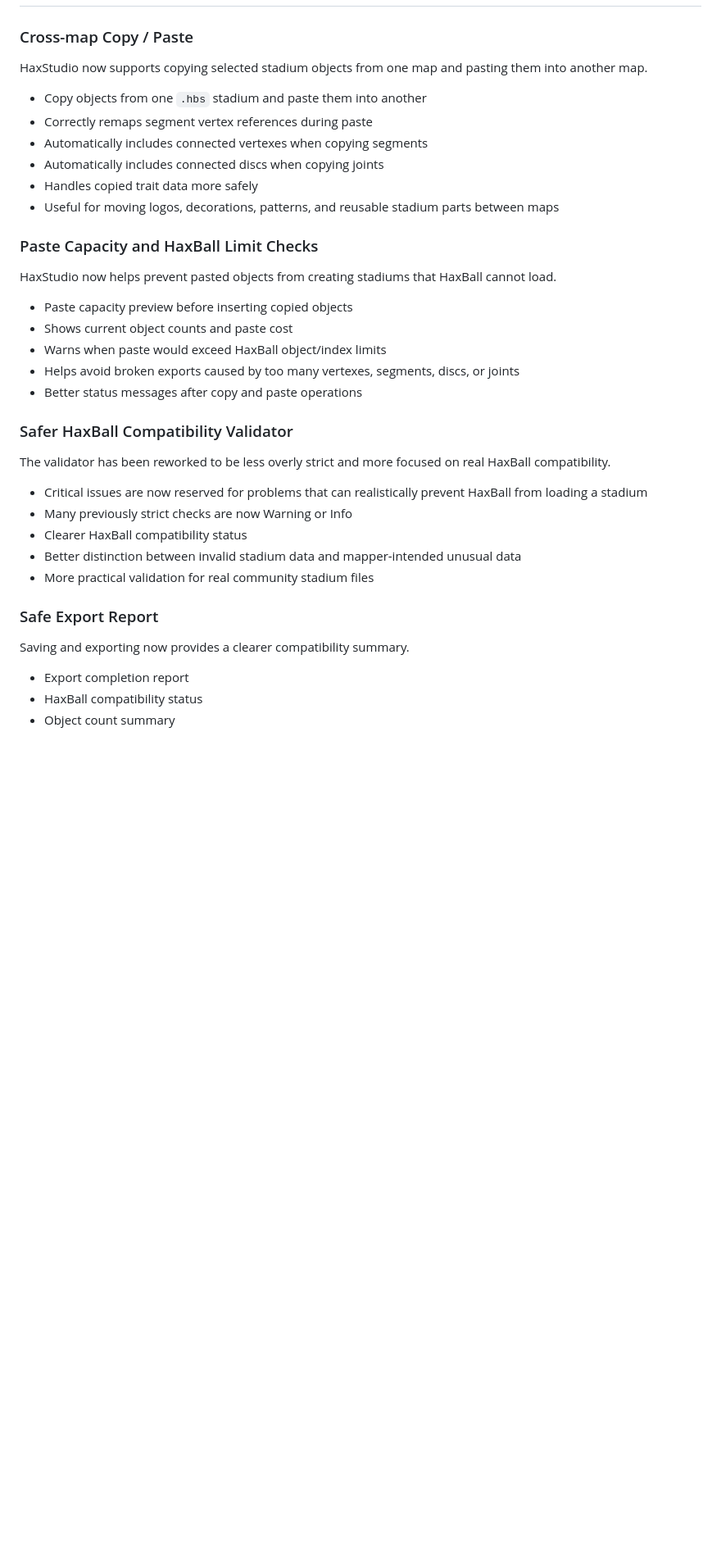
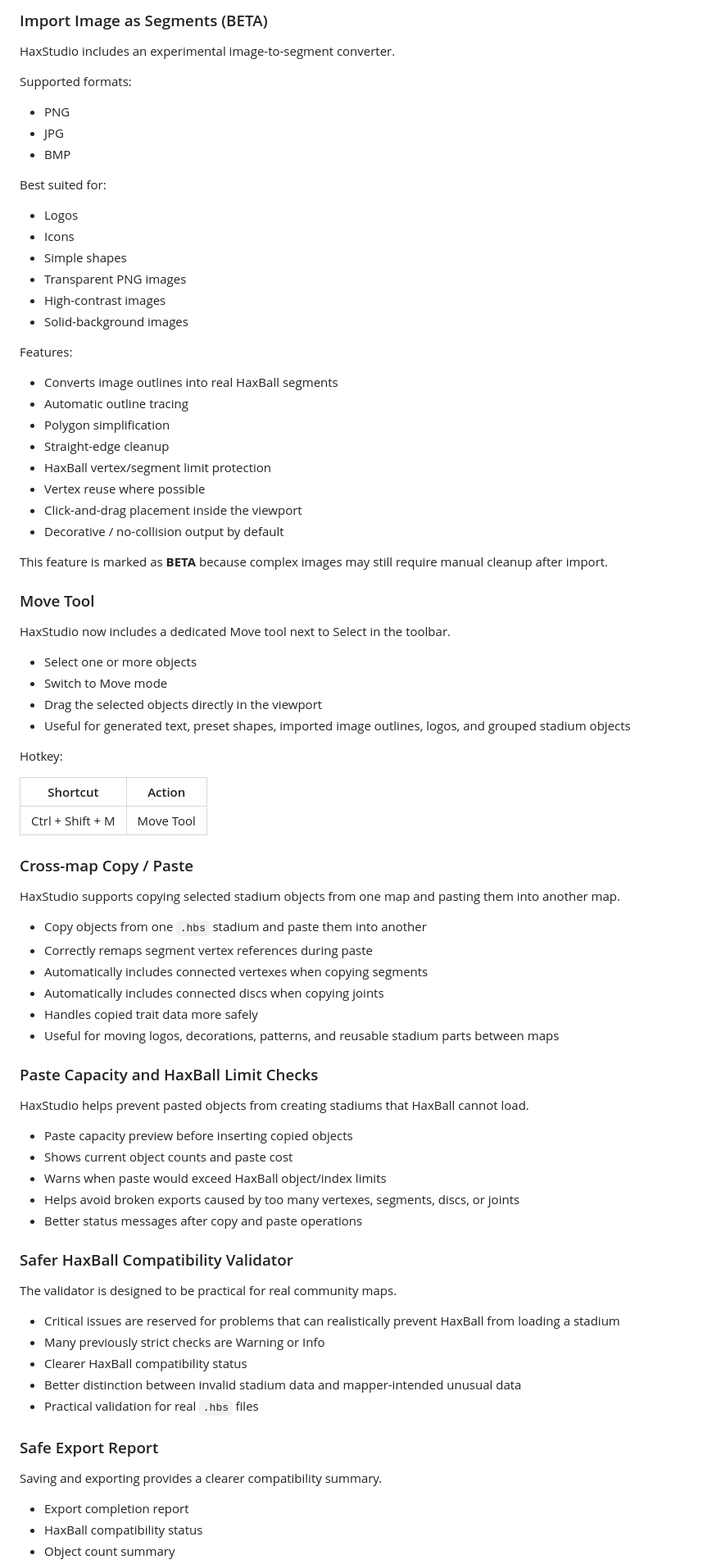
Before and after one commit to xYigit58/HaxStudio, a Markdown page: README.md, the part around one of its changes. Shown at 82% size. Rendered like a GitHub page; blank space fills up the shorter version.

```diff
--- a/README.md
+++ b/README.md
@@ -52,7 +163,53 @@ The project aims to provide a modern editor experience while preserving importan
+### Import Image as Segments (BETA)
+
+HaxStudio includes an experimental image-to-segment converter.
+
+Supported formats:
+
+- PNG
+- JPG
+- BMP
+
+Best suited for:
+
+- Logos
+- Icons
+- Simple shapes
+- Transparent PNG images
+- High-contrast images
+- Solid-background images
+
+Features:
+
+- Converts image outlines into real HaxBall segments
+- Automatic outline tracing
+- Polygon simplification
+- Straight-edge cleanup
+- HaxBall vertex/segment limit protection
+- Vertex reuse where possible
+- Click-and-drag placement inside the viewport
+- Decorative / no-collision output by default
+
+This feature is marked as **BETA** because complex images may still require manual cleanup after import.
+
+### Move Tool
+
+HaxStudio now includes a dedicated Move tool next to Select in the toolbar.
+
+- Select one or more objects
+- Switch to Move mode
+- Drag the selected objects directly in the viewport
+- Useful for generated text, preset shapes, imported image outlines, logos, and grouped stadium objects
+
+Hotkey:
+
+| Shortcut | Action |
+|---|---|
+| Ctrl + Shift + M | Move Tool |
 
 ### Cross-map Copy / Paste
 
-HaxStudio now supports copying selected stadium objects from one map and pasting them into another map.
+HaxStudio supports copying selected stadium objects from one map and pasting them into another map.
 
 - Copy objects from one `.hbs` stadium and paste them into another
 - Correctly remaps segment vertex references during paste
@@ -63,7 +220,7 @@ HaxStudio now supports copying selected stadium objects from one map and pasting
 
 ### Paste Capacity and HaxBall Limit Checks
 
-HaxStudio now helps prevent pasted objects from creating stadiums that HaxBall cannot load.
+HaxStudio helps prevent pasted objects from creating stadiums that HaxBall cannot load.
 
 - Paste capacity preview before inserting copied objects
 - Shows current object counts and paste cost
@@ -73,17 +230,17 @@ HaxStudio now helps prevent pasted objects from creating stadiums that HaxBall c
 
 ### Safer HaxBall Compatibility Validator
 
-The validator has been reworked to be less overly strict and more focused on real HaxBall compatibility.
+The validator is designed to be practical for real community maps.
 
-- Critical issues are now reserved for problems that can realistically prevent HaxBall from loading a stadium
-- Many previously strict checks are now Warning or Info
+- Critical issues are reserved for problems that can realistically prevent HaxBall from loading a stadium
+- Many previously strict checks are Warning or Info
 - Clearer HaxBall compatibility status
 - Better distinction between invalid stadium data and mapper-intended unusual data
-- More practical validation for real community stadium files
+- Practical validation for real `.hbs` files
 
 ### Safe Export Report
 
-Saving and exporting now provides a clearer compatibility summary.
+Saving and exporting provides a clearer compatibility summary.
 
 - Export completion report
 - HaxBall compatibility status
```
Also changed, not shown: other parts of README.md (+202 -22 lines).
